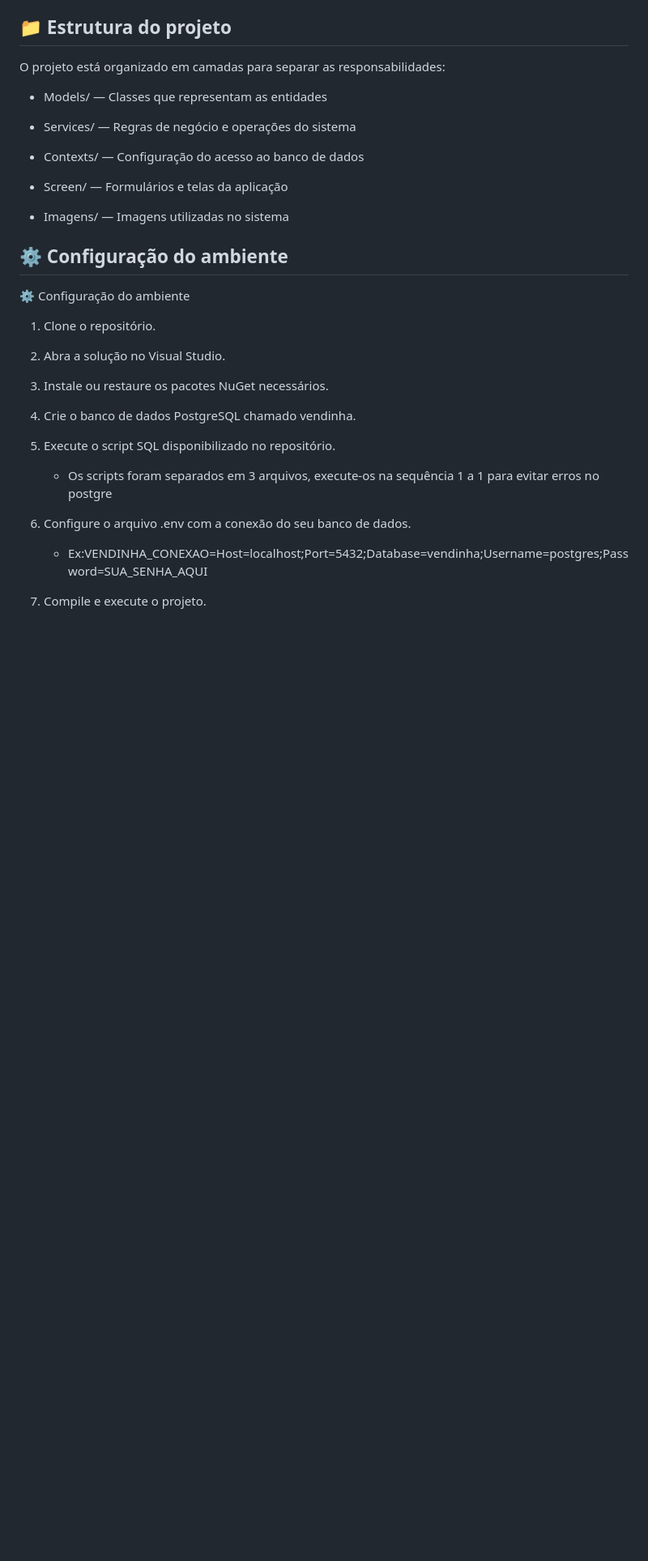
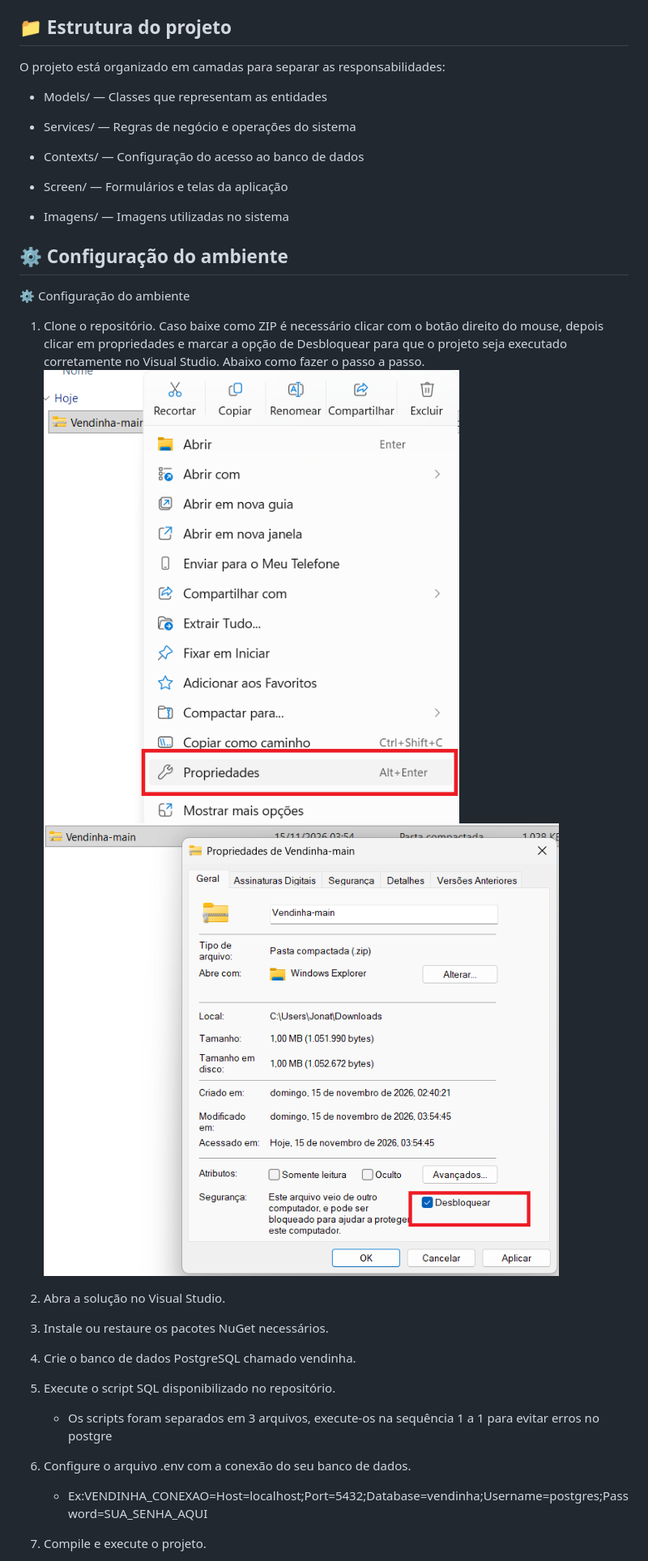
Before and after one commit to JonathanIshidaBiazollo/Vendinha, a Markdown page: README.md, the part around the change. Shown at 81% size. Rendered like a GitHub page; pictures changed too: CapturasDeTela/zip01.png (added), CapturasDeTela/zip02.png (added); blank space fills up the shorter version.

Commit message:
Atualização do readme e adição de 2 imagens para o mesmoi

```diff
--- a/README.md
+++ b/README.md
@@ -62,6 +62,9 @@ O projeto está organizado em camadas para separar as responsabilidades:
 ⚙️ Configuração do ambiente
 
 1. Clone o repositório.
+    Caso baixe como ZIP é necessário clicar com o botão direito do mouse, depois clicar em propriedades e marcar a opção de Desbloquear para que o projeto seja executado corretamente no Visual Studio. Abaixo como fazer o passo a passo.
+    ![Passo 01:](CapturasDeTela/zip01.png)
+    ![Passo 02:](CapturasDeTela/zip02.png)
 
 2. Abra a solução no Visual Studio.
 
```
